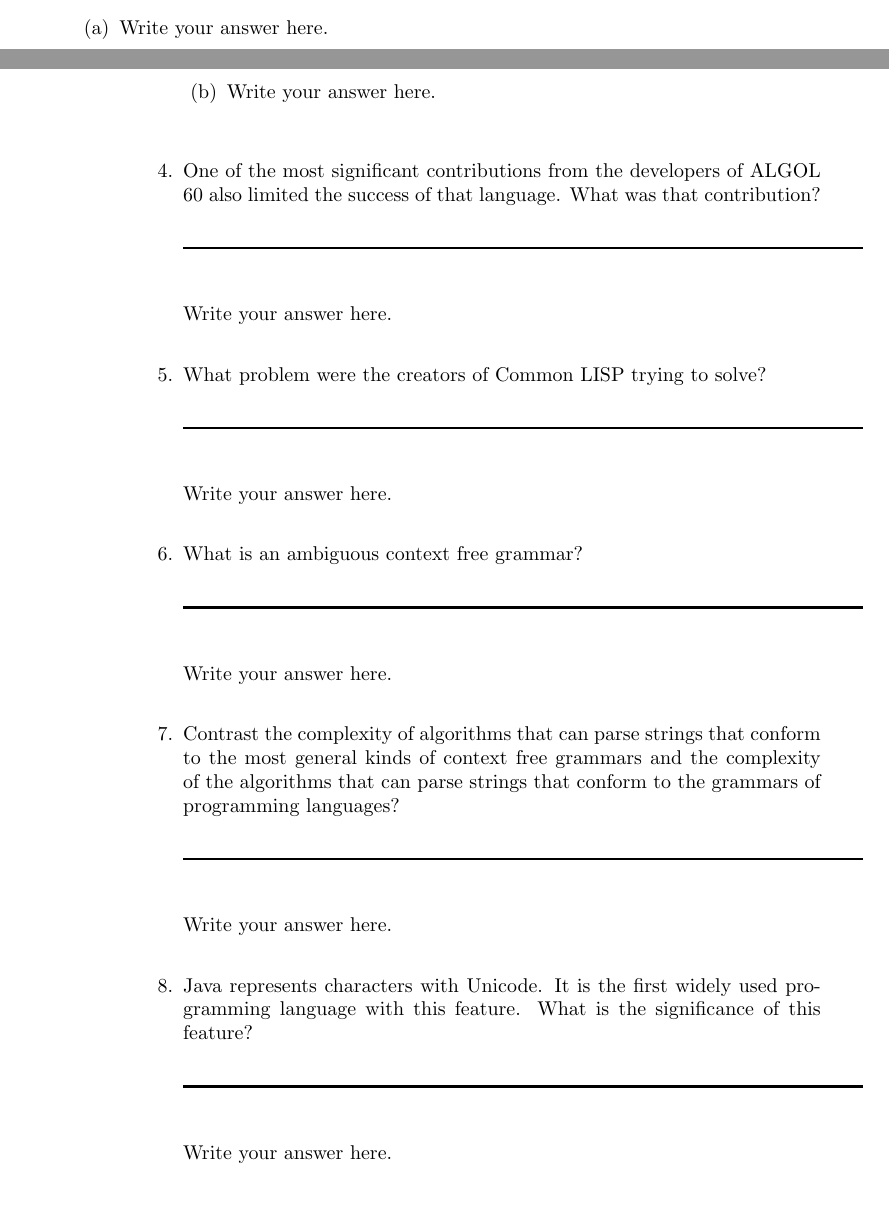
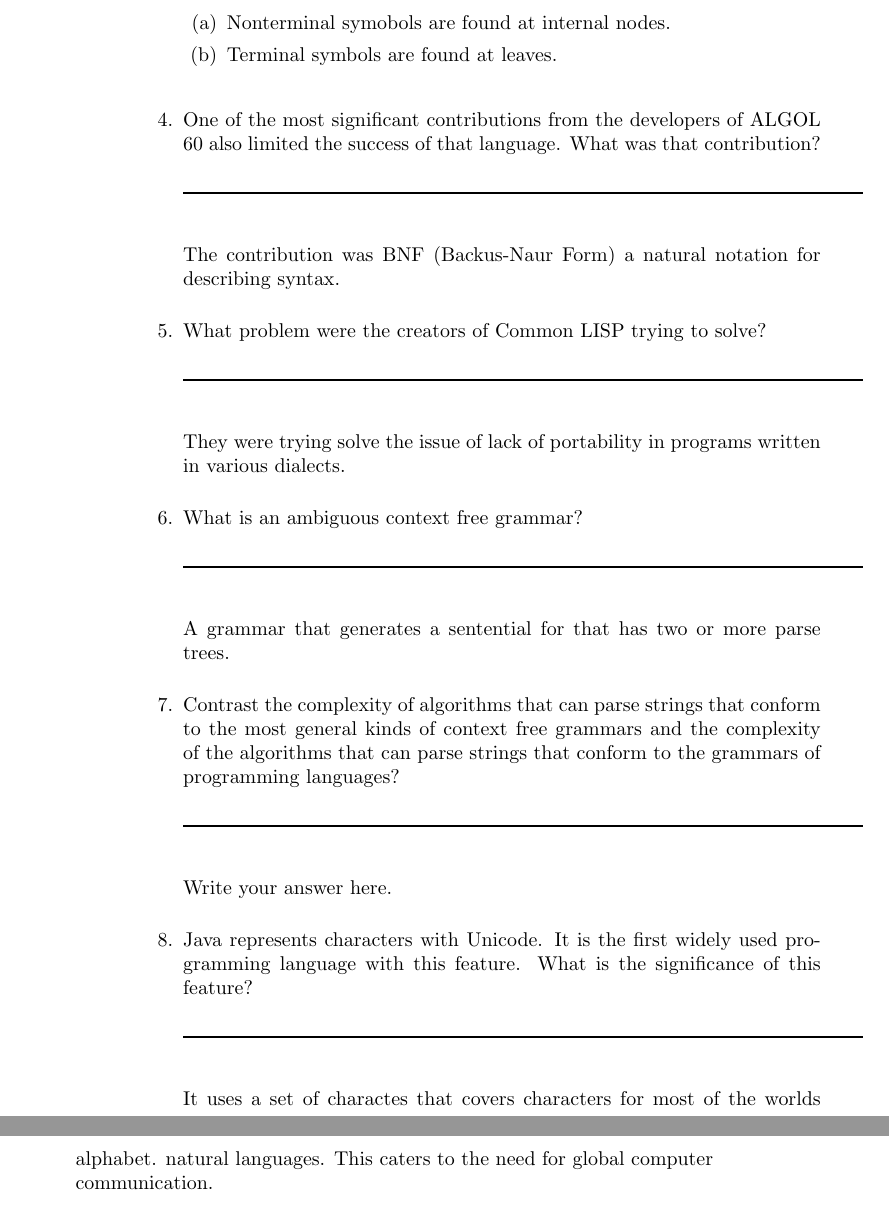
Before and after one commit to leontabak/csc315-examination-1, a LaTeX document (qa315-09oct2015.tex, which reads ngeiger16.tex): two parts of pages 23 and 24 of 66 before the commit and two parts of pages 24 and 25 of 66 after it, joined at a grey line, cut at the place of the change, the shorter picture padded with empty space. Compiled offline with pdfLaTeX.

Commit message:
Answered up to question 8 not including 7

```diff
--- a/ngeiger16.tex
+++ b/ngeiger16.tex
@@ -38,8 +37,8 @@
   \begin{answer}
 
   \begin{enumerate}
-    \item Write your answer here.
-    \item Write your answer here.
+    \item Nonterminal symobols are found at internal nodes.
+    \item Terminal symbols  are found at leaves.
     \end{enumerate}
 
     \end{answer}
@@ -51,7 +50,7 @@
 
   \begin{answer}
 
-    Write your answer here.
+  The contribution was BNF (Backus-Naur Form) a natural notation for describing syntax.
 
     \end{answer}
 
@@ -59,7 +58,7 @@
 
   \begin{answer}
 
-    Write your answer here.
+    They were trying solve the issue of lack of portability in programs written in various dialects.
 
     \end{answer}
 
@@ -67,7 +66,7 @@
 
   \begin{answer}
 
-    Write your answer here.
+   A grammar that generates a sentential for that has two or more parse trees.
 
     \end{answer}
 
@@ -88,7 +87,7 @@
 
   \begin{answer}
 
-    Write your answer here.
+   It uses a set of charactes that covers characters for most of the worlds alphabet.  natural languages. This caters to the need for global computer communication.
 
     \end{answer}
 
```
Also changed, not shown: qa315-09oct2015.pdf (added), ngeiger16.tex (5 more changed lines), 4 other files.
